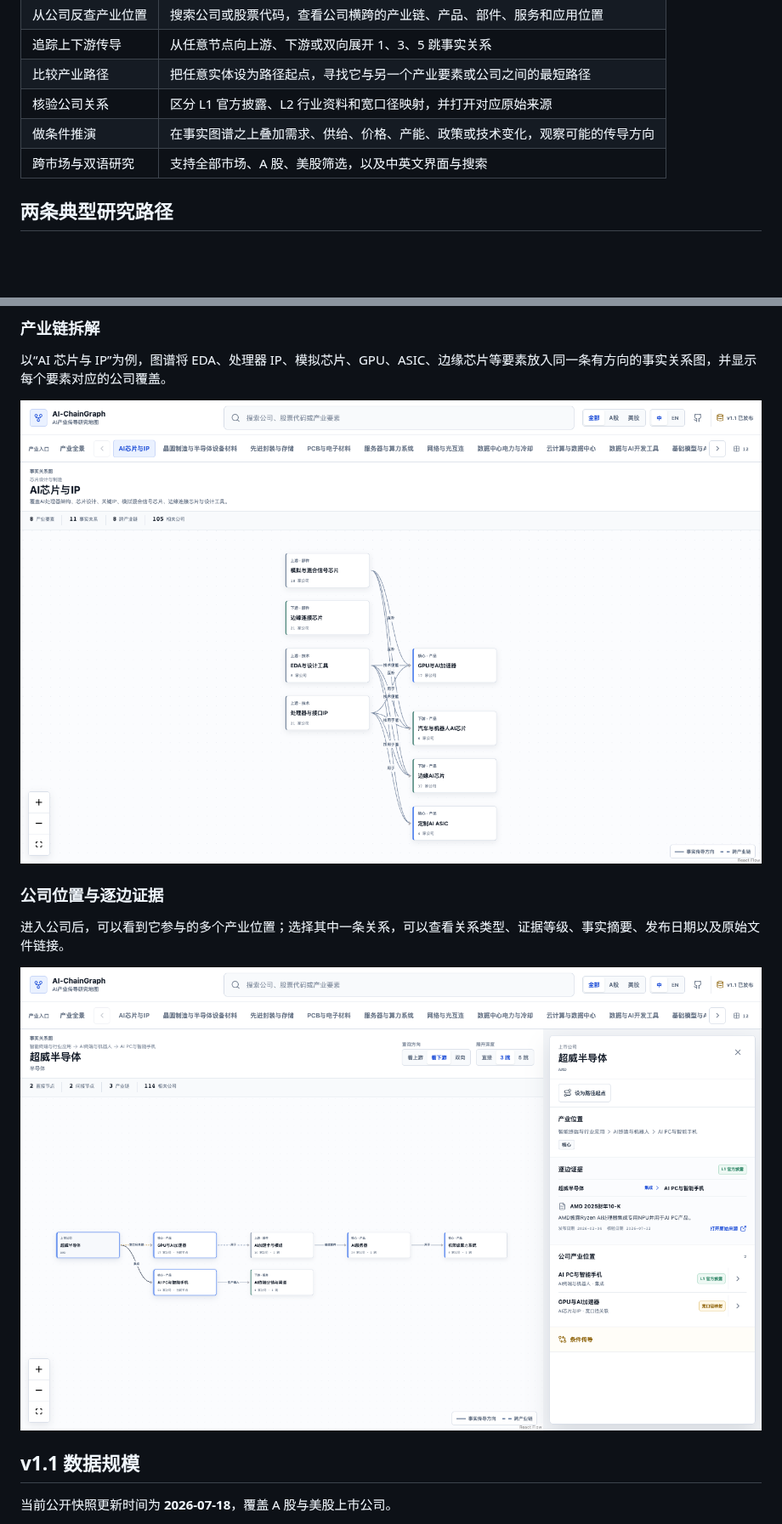
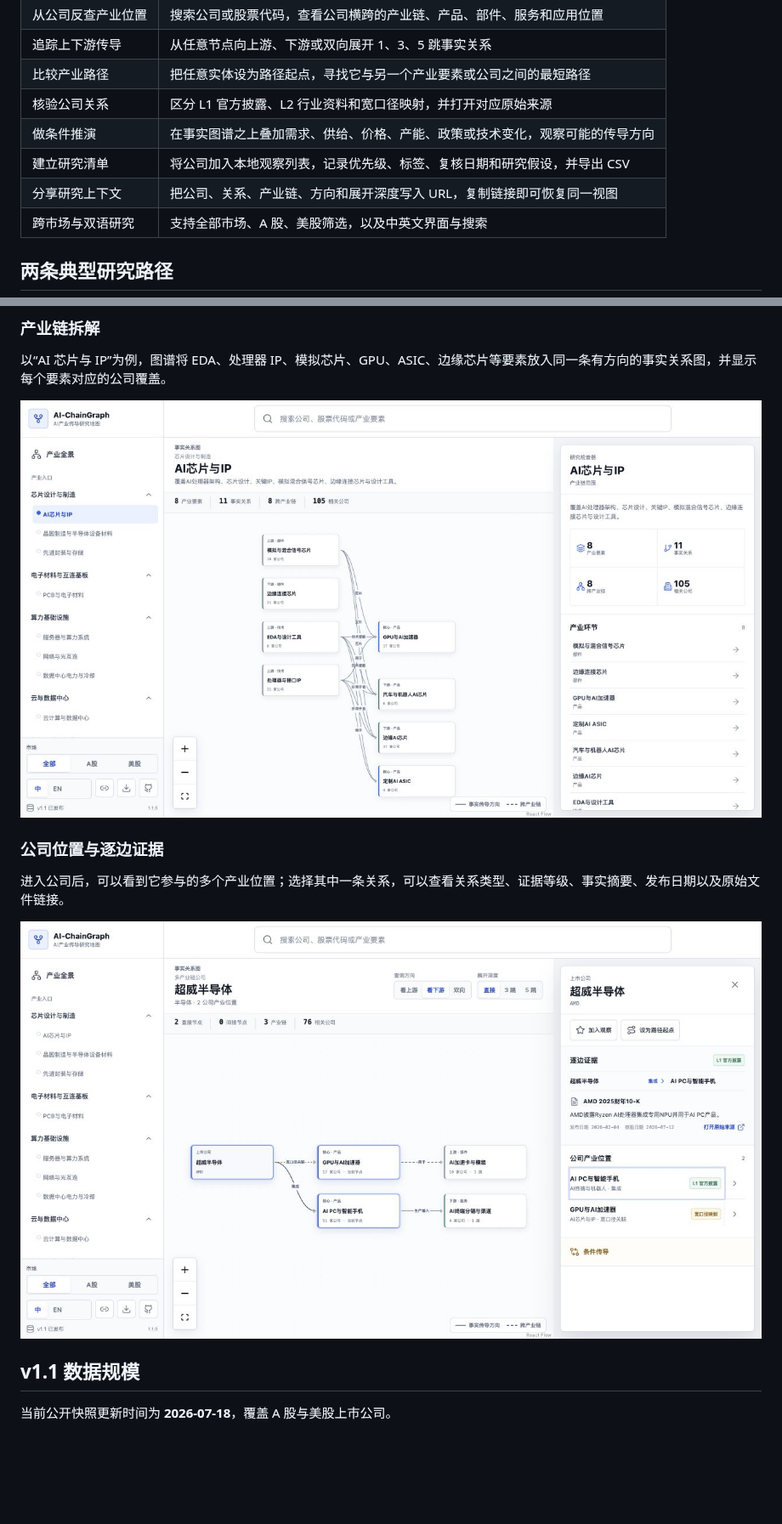
Before and after one commit to judefluen-coder/ai-chaingraph, a Markdown page: README.md, 2 parts joined by grey strips. Shown at 85% size. Rendered like a GitHub page; pictures changed too: docs/assets/ai-chaingraph-v1.1-chain.png, docs/assets/ai-chaingraph-v1.1-evidence.png; blank space fills up the shorter version.

```diff
--- a/README.md
+++ b/README.md
@@ -38,6 +38,8 @@ AI-ChainGraph 把这些问题放在同一张可交互图谱里回答。
 | 比较产业路径 | 把任意实体设为路径起点，寻找它与另一个产业要素或公司之间的最短路径 |
 | 核验公司关系 | 区分 L1 官方披露、L2 行业资料和宽口径映射，并打开对应原始来源 |
 | 做条件推演 | 在事实图谱之上叠加需求、供给、价格、产能、政策或技术变化，观察可能的传导方向 |
+| 建立研究清单 | 将公司加入本地观察列表，记录优先级、标签、复核日期和研究假设，并导出 CSV |
+| 分享研究上下文 | 把公司、关系、产业链、方向和展开深度写入 URL，复制链接即可恢复同一视图 |
 | 跨市场与双语研究 | 支持全部市场、A 股、美股筛选，以及中英文界面与搜索 |
 
 ## 两条典型研究路径
```
Also changed, not shown: other parts of README.md (+4 -0 lines), README.en.md (+4 -0 lines), docs/assets/ai-chaingraph-v1.1-overview.png, 10 other files.
